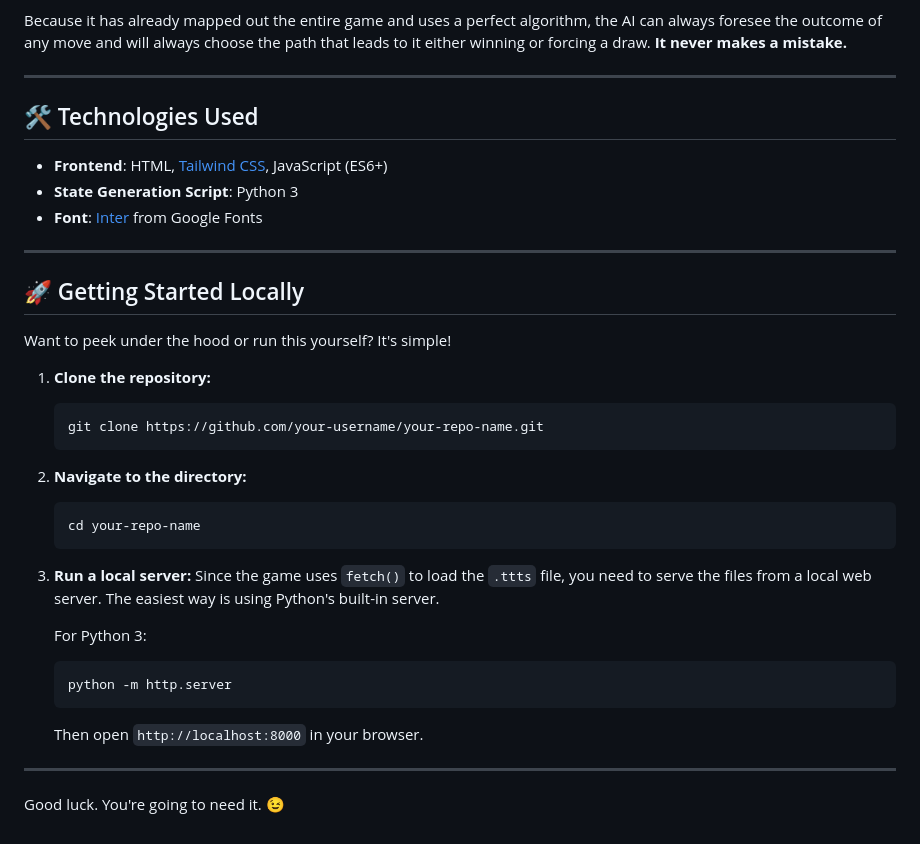
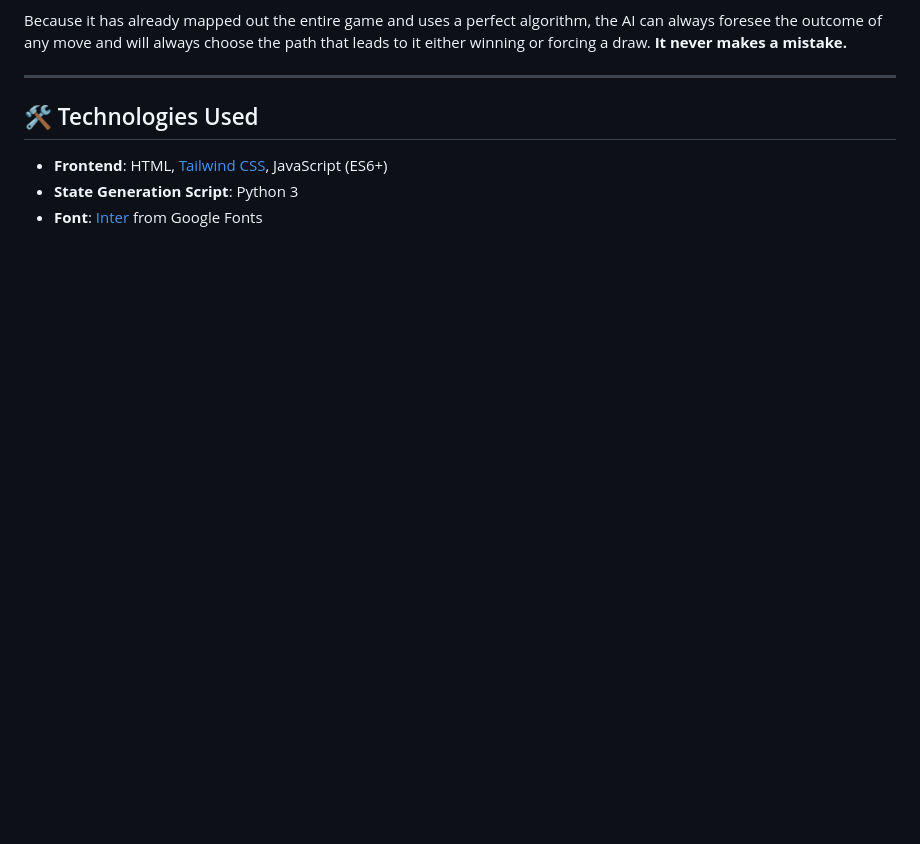
Before and after one commit to rambo1111/tic-tac-toe_impossible_ai, a Markdown page: README.md, the part around the change. Rendered like a GitHub page; blank space fills up the shorter version.

````diff
--- a/README.md
+++ b/README.md
@@ -46,36 +46,3 @@ Because it has already mapped out the entire game and uses a perfect algorithm,
   * **Frontend**: HTML, [Tailwind CSS](https://tailwindcss.com/), JavaScript (ES6+)
   * **State Generation Script**: Python 3
   * **Font**: [Inter](https://fonts.google.com/specimen/Inter) from Google Fonts
-
------
-
-## 🚀 Getting Started Locally
-
-Want to peek under the hood or run this yourself? It's simple\!
-
-1.  **Clone the repository:**
-
-    ```bash
-    git clone https://github.com/your-username/your-repo-name.git
-    ```
-
-2.  **Navigate to the directory:**
-
-    ```bash
-    cd your-repo-name
-    ```
-
-3.  **Run a local server:**
-    Since the game uses `fetch()` to load the `.ttts` file, you need to serve the files from a local web server. The easiest way is using Python's built-in server.
-
-    For Python 3:
-
-    ```bash
-    python -m http.server
-    ```
-
-    Then open `http://localhost:8000` in your browser.
-
------
-
-Good luck. You're going to need it. 😉
````
